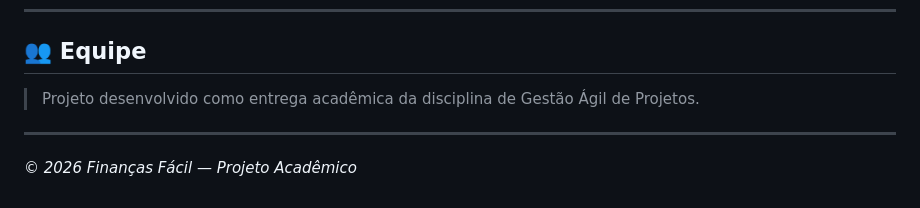
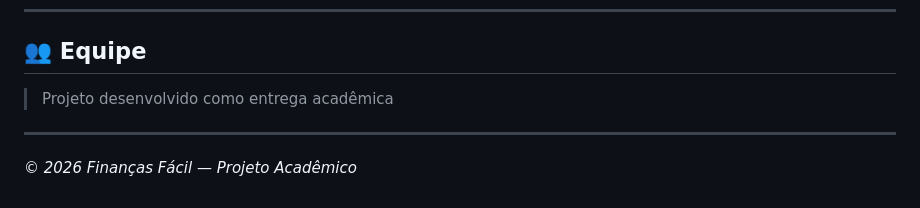
Before and after one commit to Viper1401/Projeto-Acad-mico, a Markdown page: README.md, the part around the change. Drawn GitHub-style.

```diff
--- a/README.md
+++ b/README.md
@@ -112,7 +112,7 @@ financas-facil/
 
 ## 👥 Equipe
 
-> Projeto desenvolvido como entrega acadêmica da disciplina de Gestão Ágil de Projetos.
+> Projeto desenvolvido como entrega acadêmica
 
 ---
 
```
